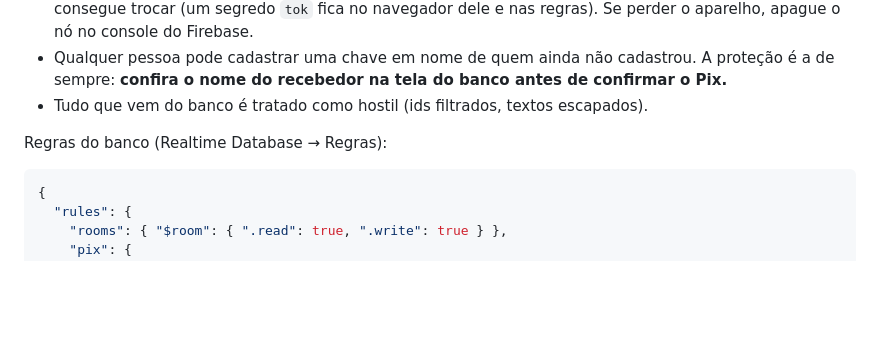
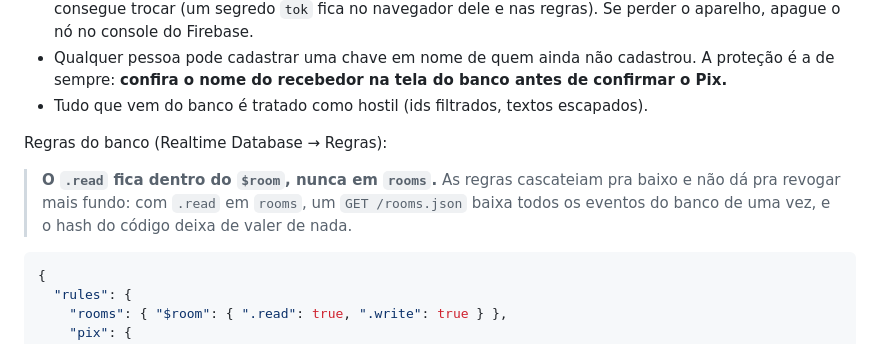
Before and after one commit to fernandollisboa/tolisao, a Markdown page: README.md, the part around the change. Drawn GitHub-style; blank space fills up the shorter version.

````diff
--- a/README.md
+++ b/README.md
@@ -24,6 +24,8 @@ Pra convidar alguém: o texto do **Enviar** já vai com o link do evento; ou man
 - Tudo que vem do banco é tratado como hostil (ids filtrados, textos escapados).
 
 Regras do banco (Realtime Database → Regras):
+
+> **O `.read` fica dentro do `$room`, nunca em `rooms`.** As regras cascateiam pra baixo e não dá pra revogar mais fundo: com `.read` em `rooms`, um `GET /rooms.json` baixa todos os eventos do banco de uma vez, e o hash do código deixa de valer de nada.
 
 ```json
 {
````
Also changed, not shown: CLAUDE.md (+1 -1 lines).
